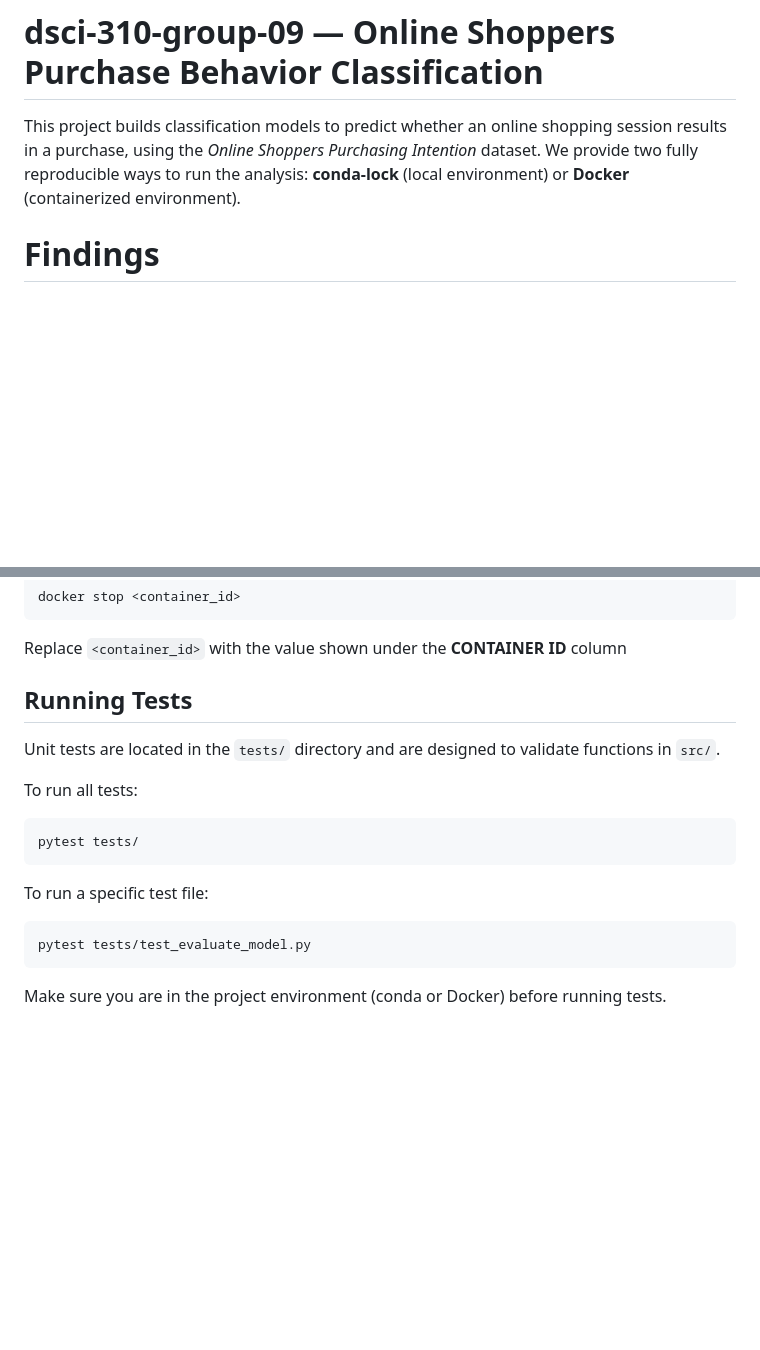
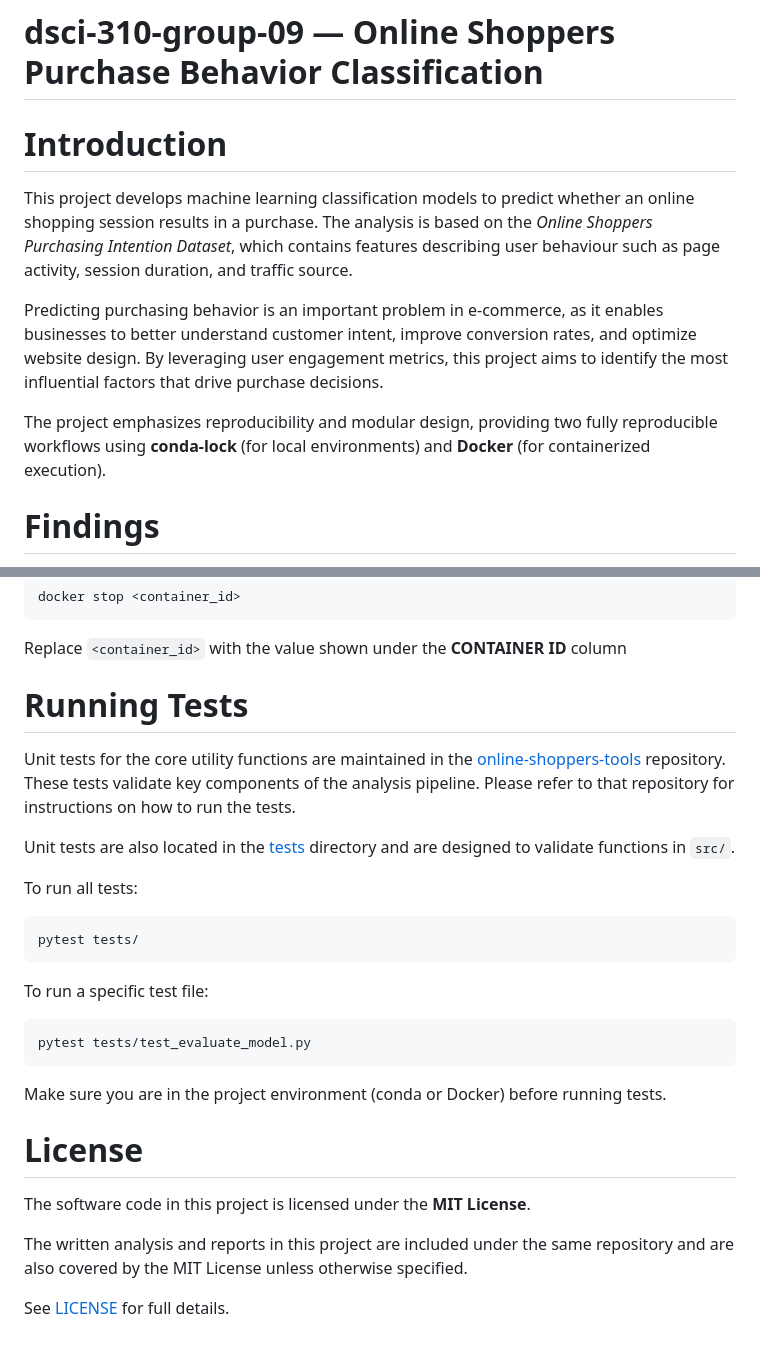
Before and after one commit to UBC-DSCI-310-2025W2/dsci-310-group-09, a Markdown page: README.md, 2 parts joined by grey strips. GitHub-like rendering; blank space fills up the shorter version.

````diff
--- a/README.md
+++ b/README.md
@@ -1,6 +1,12 @@
 # dsci-310-group-09 — Online Shoppers Purchase Behavior Classification
 
-This project builds classification models to predict whether an online shopping session results in a purchase, using the *Online Shoppers Purchasing Intention* dataset. We provide two fully reproducible ways to run the analysis: **conda-lock** (local environment) or **Docker** (containerized environment).
+# Introduction
+
+This project develops machine learning classification models to predict whether an online shopping session results in a purchase. The analysis is based on the _Online Shoppers Purchasing Intention Dataset_, which contains features describing user behaviour such as page activity, session duration, and traffic source.
+
+Predicting purchasing behavior is an important problem in e-commerce, as it enables businesses to better understand customer intent, improve conversion rates, and optimize website design. By leveraging user engagement metrics, this project aims to identify the most influential factors that drive purchase decisions.
+
+The project emphasizes reproducibility and modular design, providing two fully reproducible workflows using **conda-lock** (for local environments) and **Docker** (for containerized execution).
 
 # Findings
 Our findings showed that engagement related features were the most important predictors of online shopping behaviour. PageValue in particular, has the greatest influence on the model's performance followed by ExitRates, ProductRelated_Duration, ProductRelated, and BounceRates. According to the SHAP summary plot, high PageValue is associated with a positive SHAP value whereas high ExitRate is related to a negative SHAP value. This is not surprising as users who viewed high value pages are more likely to make a purchase compared to those who frequently exit pages. Longer viewing time of product related pages also indicate higher likelihood of purchase, in addition, users who leave the website quickly (High BounceRates) is related to lower purchase. The month of November is also found to positively relate with higher purchase, which is likely due to holiday shopping behaviour and sales occurring in this particular month.
@@ -179,8 +208,11 @@ docker stop <container_id>
 
 Replace `<container_id>` with the value shown under the **CONTAINER ID** column
 
-## Running Tests
-Unit tests are located in the `tests/` directory and are designed to validate functions in `src/`.
+# Running Tests
+
+Unit tests for the core utility functions are maintained in the [online-shoppers-tools](https://github.com/UBC-DSCI-310-2025W2/online-shoppers-tools/tree/main) repository. These tests validate key components of the analysis pipeline. Please refer to that repository for instructions on how to run the tests.
+
+Unit tests are also located in the [tests](./tests) directory and are designed to validate functions in `src/`.
 
 To run all tests:
 
@@ -195,3 +227,10 @@ pytest tests/test_evaluate_model.py
 ```
 
 Make sure you are in the project environment (conda or Docker) before running tests.
+
+# License
+The software code in this project is licensed under the **MIT License**.
+
+The written analysis and reports in this project are included under the same repository and are also covered by the MIT License unless otherwise specified.
+
+See [LICENSE](./LICENSE) for full details.
````
Also changed, not shown: other parts of README.md (+25 -2 lines).
